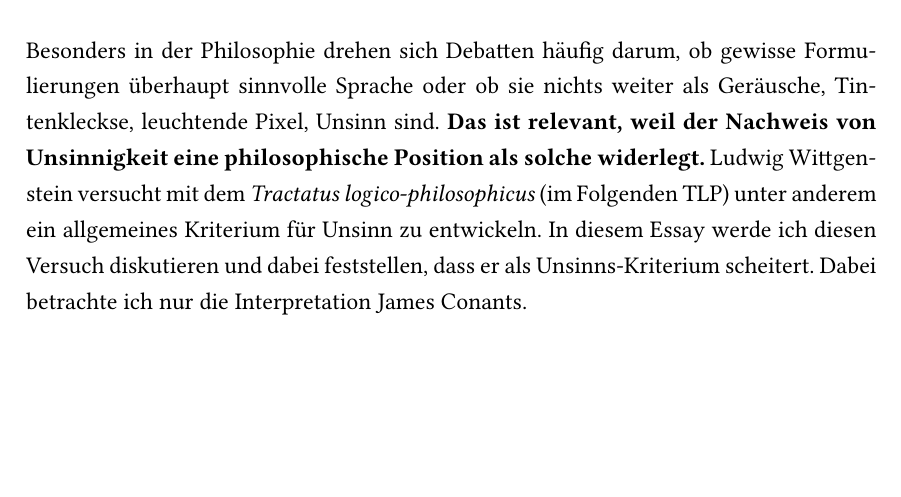
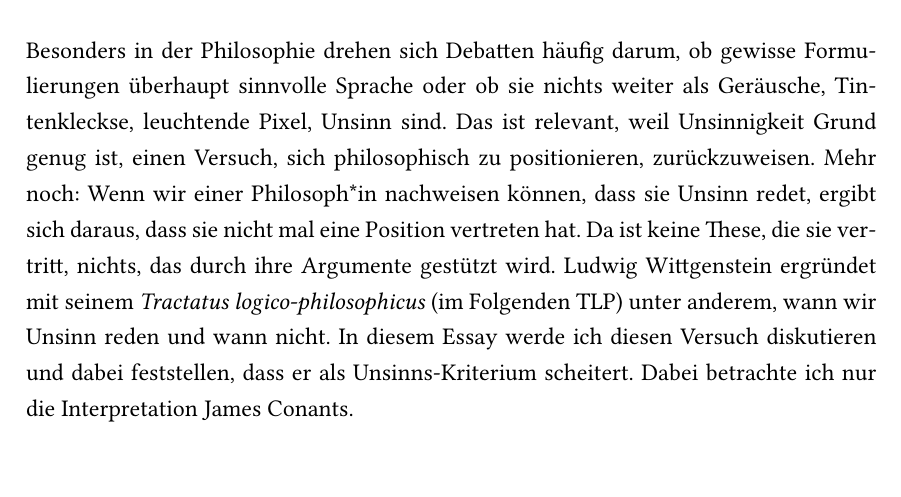
Before and after one commit to FrtZgwL/LMU-Leitersprossen, a LaTeX document (Vortragsessay/hausarbeit.tex): part of page 3 of 10, cut so that both start at the same text, the shorter picture padded with empty space. Compiled offline with pdfLaTeX.

Commit message:
Einleitung: Bessere Unsinnskriteriums-Motivation

```diff
--- a/Vortragsessay/hausarbeit.tex
+++ b/Vortragsessay/hausarbeit.tex
@@ -66,7 +66,7 @@ Semester. Fachsemester
 
 \section{Einleitung}
 
-Besonders in der Philosophie drehen sich Debatten häufig darum, ob gewisse Formulierungen überhaupt sinnvolle Sprache oder ob sie nichts weiter als Geräusche, Tintenkleckse, leuchtende Pixel, Unsinn sind. \textbf{Das ist relevant, weil der Nachweis von Unsinnigkeit eine philosophische Position als solche widerlegt.} Ludwig Wittgenstein versucht mit dem \emph{Tractatus logico-philosophicus} (im Folgenden TLP) unter anderem ein allgemeines Kriterium für Unsinn zu entwickeln. In diesem Essay werde ich diesen Versuch diskutieren und dabei feststellen, dass er als Unsinns-Kriterium scheitert. Dabei betrachte ich nur die Interpretation James Conants.
+Besonders in der Philosophie drehen sich Debatten häufig darum, ob gewisse Formulierungen überhaupt sinnvolle Sprache oder ob sie nichts weiter als Geräusche, Tintenkleckse, leuchtende Pixel, Unsinn sind. Das ist relevant, weil Unsinnigkeit Grund genug ist, einen Versuch, sich philosophisch zu positionieren, zurückzuweisen. Mehr noch: Wenn wir einer Philosoph*in nachweisen können, dass sie Unsinn redet, ergibt sich daraus, dass sie nicht mal eine Position vertreten hat. Da ist keine These, die sie vertritt, nichts, das durch ihre Argumente gestützt wird. Ludwig Wittgenstein ergründet mit seinem \emph{Tractatus logico-philosophicus} (im Folgenden TLP) unter anderem, wann wir Unsinn reden und wann nicht. In diesem Essay werde ich diesen Versuch diskutieren und dabei feststellen, dass er als Unsinns-Kriterium scheitert. Dabei betrachte ich nur die Interpretation James Conants.
 
 \section{Rekonstruktion des TLP}
 
```
